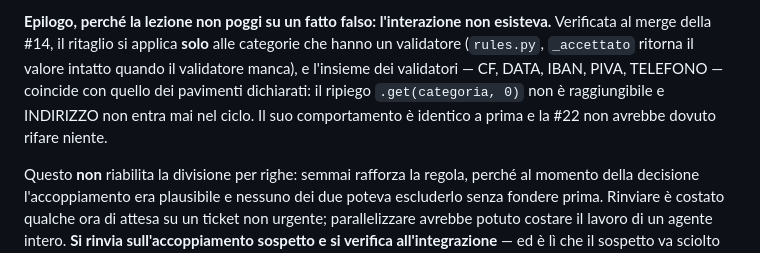
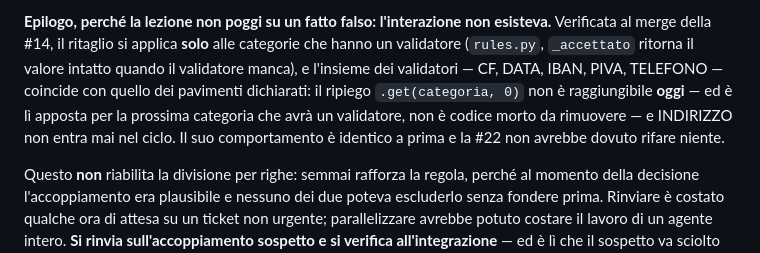
Before and after one commit to ele0538/CryptoCustode, a Markdown page: docs/agents/issue-tracker.md, the part around the change. Rendered like a GitHub page.

Commit message:
docs: "non raggiungibile" invitava a togliere una guardia deliberata
L'epilogo sulla #14/#22 diceva che il ripiego `.get(categoria, 0)` in
`_LUNGHEZZA_MINIMA_RITAGLIO` «non è raggiungibile». È vero oggi, e serviva a
dimostrare che INDIRIZZO non entra nel ciclo del ritaglio, ma letto da solo in
un documento di convenzioni suona come codice morto.

Non lo è: il commento accanto in rules.py dichiara che quel ripiego esiste per
la categoria che un domani avrà un validatore senza pavimento, e che in quel
caso si ritaglia fino a esaurire gli spazi — più lento, non più permissivo,
così una categoria dimenticata non passa in silenzio. È la rete per chi
aggiungerà il sesto validatore.

Chi leggesse "non raggiungibile" e andasse a ripulire toglierebbe proprio
quella rete. Ora la frase dice "non raggiungibile oggi" e spiega perché il
ripiego resta. Segnalato da cryptocustode-bc, verificato nel commento in
rules.py.

Co-Authored-By: Claude Opus 5 (1M context) <noreply@anthropic.com>

```diff
--- a/docs/agents/issue-tracker.md
+++ b/docs/agents/issue-tracker.md
@@ -217,7 +217,9 @@ il pavimento vecchio: non un rischio di merge, ma lavoro che nasce già da rifar
 Verificata al merge della #14, il ritaglio si applica **solo** alle categorie che hanno un
 validatore (`rules.py`, `_accettato` ritorna il valore intatto quando il validatore manca),
 e l'insieme dei validatori — CF, DATA, IBAN, PIVA, TELEFONO — coincide con quello dei
-pavimenti dichiarati: il ripiego `.get(categoria, 0)` non è raggiungibile e INDIRIZZO non
+pavimenti dichiarati: il ripiego `.get(categoria, 0)` non è raggiungibile **oggi** — ed è
+lì apposta per la prossima categoria che avrà un validatore, non è codice morto da
+rimuovere — e INDIRIZZO non
 entra mai nel ciclo. Il suo comportamento è identico a prima e la #22 non avrebbe dovuto
 rifare niente.
 
```
